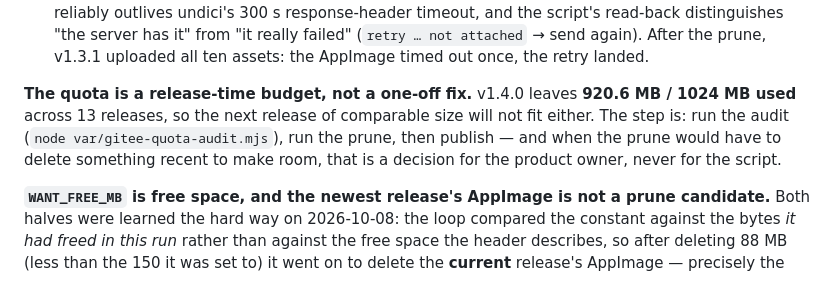
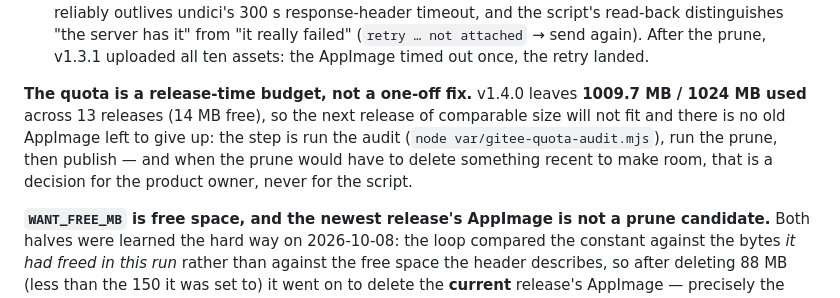
Before and after one commit to westsource/MarkdownAura, a Markdown page: design/IMPL.md, the part around the change. Rendered like a GitHub page.

Commit message:
发布后收尾：Gitee 配额终值与 1.4.0 发布记录
- IMPL §12：配额终值改为 v1.4.0 + 恢复后的 **1009.7/1024（剩 14 MB）**，并写明"没有旧 AppImage
  可再牺牲了"——下个版本的取舍必须由产品方决定。
- .workbuddy/memory/2026-10-08.md：补 1.4.0 的发布段（产物与大小、网络闪断与代理兜底、
  Gitee 误删事故与脚本修复、undici 300s 超时后用 curl 单传、以及把 v1.3.1 的 AppImage
  从 GitHub 下回来再传回 Gitee 的全过程与教训）。

```diff
--- a/design/IMPL.md
+++ b/design/IMPL.md
@@ -1202,10 +1202,11 @@ Two facts the first attempt at this did not know:
   "it really failed" (`retry … not attached` → send again). After the prune, v1.3.1 uploaded all ten assets:
   the AppImage timed out once, the retry landed.
 
-**The quota is a release-time budget, not a one-off fix.** v1.4.0 leaves **920.6 MB / 1024 MB used** across 13
-releases, so the next release of comparable size will not fit either. The step is: run the audit
-(`node var/gitee-quota-audit.mjs`), run the prune, then publish — and when the prune would have to delete
-something recent to make room, that is a decision for the product owner, never for the script.
+**The quota is a release-time budget, not a one-off fix.** v1.4.0 leaves **1009.7 MB / 1024 MB used** across 13
+releases (14 MB free), so the next release of comparable size will not fit and there is no old AppImage left to
+give up: the step is run the audit (`node var/gitee-quota-audit.mjs`), run the prune, then publish — and when
+the prune would have to delete something recent to make room, that is a decision for the product owner, never
+for the script.
 
 **`WANT_FREE_MB` is free space, and the newest release's AppImage is not a prune candidate.** Both halves were
 learned the hard way on 2026-10-08: the loop compared the constant against the bytes *it had freed in this
```
